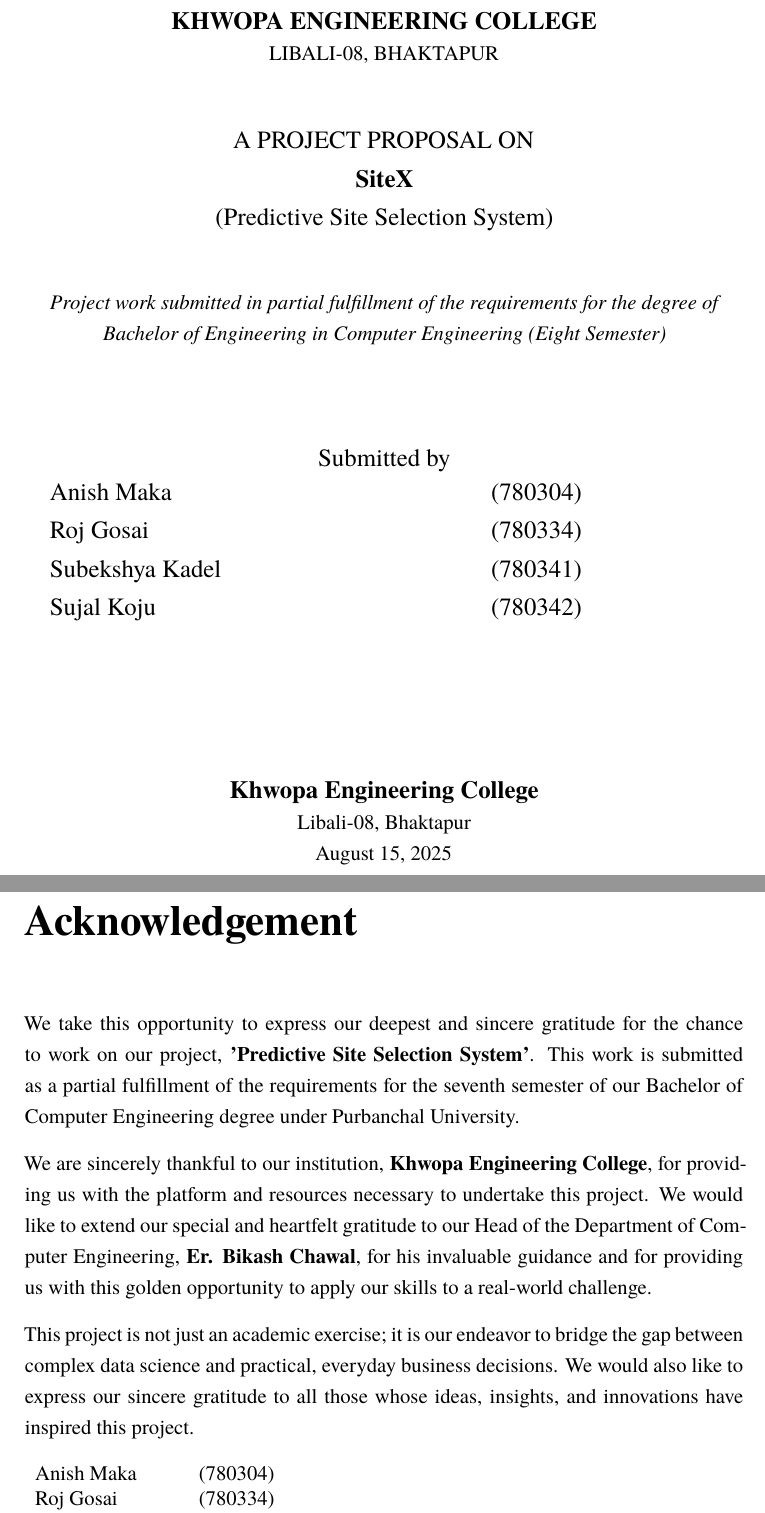
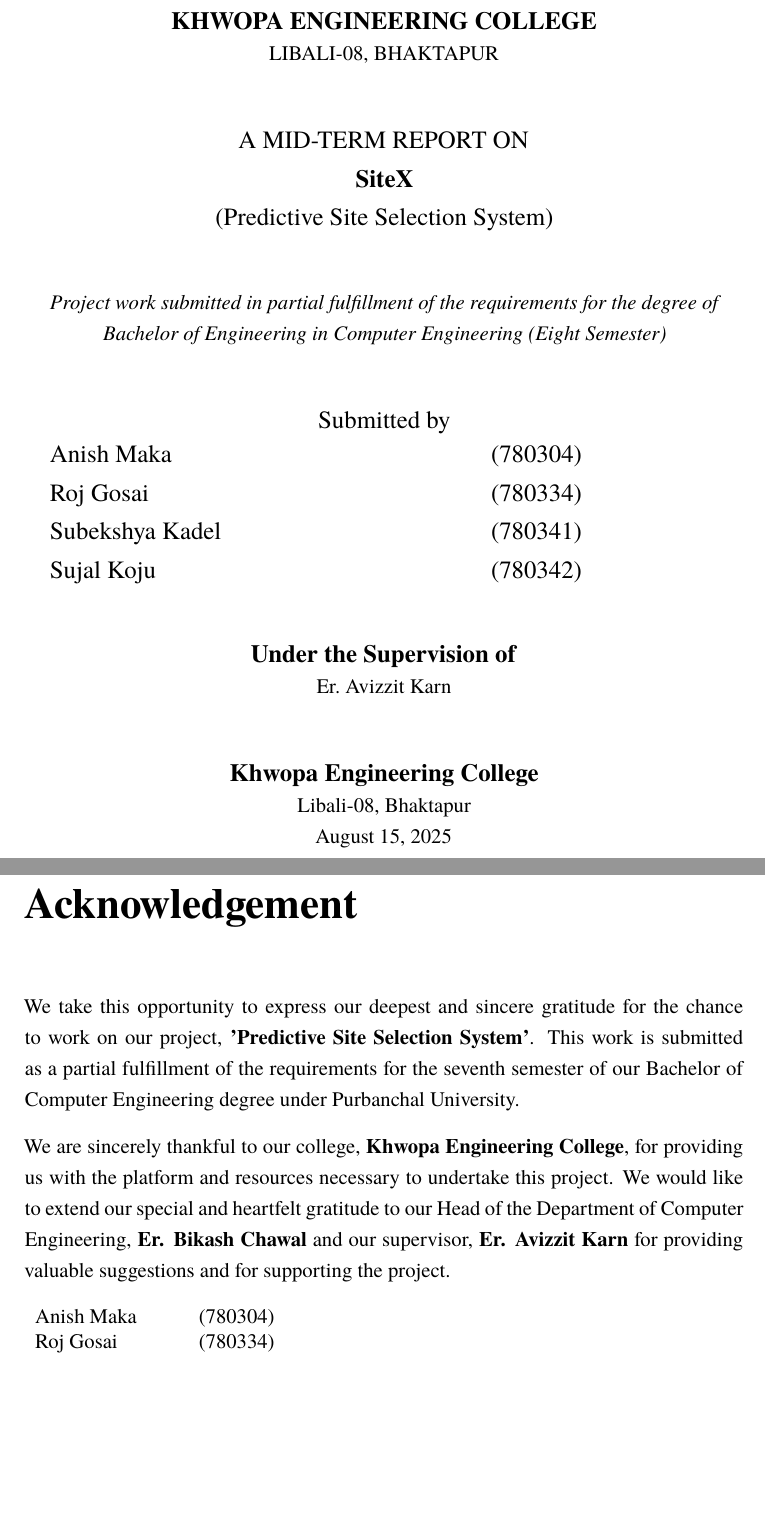
Before and after one commit to Sujalcha7/SiteX_Doc, a LaTeX thesis (main.tex, which reads intro.tex, title.tex): two parts of pages 1 and 2 of 31, joined at a grey line, cut so that both start at the same text, the shorter picture padded with empty space. Compiled offline with XeLaTeX; a missing font is replaced by an installed copy or a similar font.

Commit message:
title and intro

```diff
--- a/intro.tex
+++ b/intro.tex
@@ -60,10 +60,12 @@
 We take this opportunity to express our deepest and sincere gratitude for the chance to work on our project, \textbf{'Predictive Site Selection System'}. This work is submitted as a partial fulfillment of the requirements for the seventh semester of our Bachelor of Computer Engineering degree under Purbanchal University.
 
 \noindent
-We are sincerely thankful to our institution, \textbf{Khwopa Engineering College}, for providing us with the platform and resources necessary to undertake this project. We would like to extend our special and heartfelt gratitude to our Head of the Department of Computer Engineering, \textbf{Er. Bikash Chawal}, for his invaluable guidance and for providing us with this golden opportunity to apply our skills to a real-world challenge.
+We are sincerely thankful to our college, \textbf{Khwopa Engineering College}, for providing us with the platform and resources necessary to undertake this project. We would like to extend our special and heartfelt gratitude to our Head of the Department of Computer Engineering, \textbf{Er. Bikash Chawal} and our supervisor, \textbf{Er. Avizzit Karn} for providing valuable suggestions and for
+supporting the project.
 
-\noindent
-This project is not just an academic exercise; it is our endeavor to bridge the gap between complex data science and practical, everyday business decisions. We would also like to express our sincere gratitude to all those whose ideas, insights, and innovations have inspired this project.
+
+% \noindent
+% This project is not just an academic exercise; it is our endeavor to bridge the gap between complex data science and practical, everyday business decisions. We would also like to express our sincere gratitude to all those whose ideas, insights, and innovations have inspired this project.
 \begin{table}[h]
 	\begin{tabular}{ll}
 		Anish Maka      & (780304) \\
--- a/title.tex
+++ b/title.tex
@@ -15,14 +15,11 @@
 
 
 	\vspace{0.4in}
-	\large{A PROJECT PROPOSAL  ON\\\textbf{{SiteX}}\\} %	Name yet?
+	\large{A MID-TERM REPORT  ON\\\textbf{{SiteX}}\\} %	Name yet?
 	\text{(Predictive Site Selection System)}
 
 	\vspace{0.3in}
 	\textit{\normalsize{Project work submitted in partial fulfillment of the requirements for the degree of Bachelor of Engineering in Computer Engineering (Eight Semester)}\\}
-
-	\vspace{0.3in}
-
 
 	\vspace{0.4in}
 	\large{Submitted by}\\
@@ -34,10 +31,10 @@
 		\vspace{0.3in}
 	\end{tabular}
 
-	% \large{\textbf{Under the Supervision of}}\\
-	% 	\normalsize{Dr.\ Mahammad Humayoo}\\
+	\large{\textbf{Under the Supervision of}}\\
+		\normalsize{Er.\ Avizzit Karn}\\
 
-	\vspace{2cm}
+	\vspace{1cm}
 	\large{\textbf{Khwopa Engineering College}\\}
 	\normalsize{Libali-08, Bhaktapur\\
 		August 15, 2025
```
Also changed, not shown: chapter/chapter_5.tex (+2 -2 lines), .latexmkrc (added), img/BlockDiagram.png, img/ContextDiagram.png, main.tex (line endings or trailing spaces), 1 other file.
